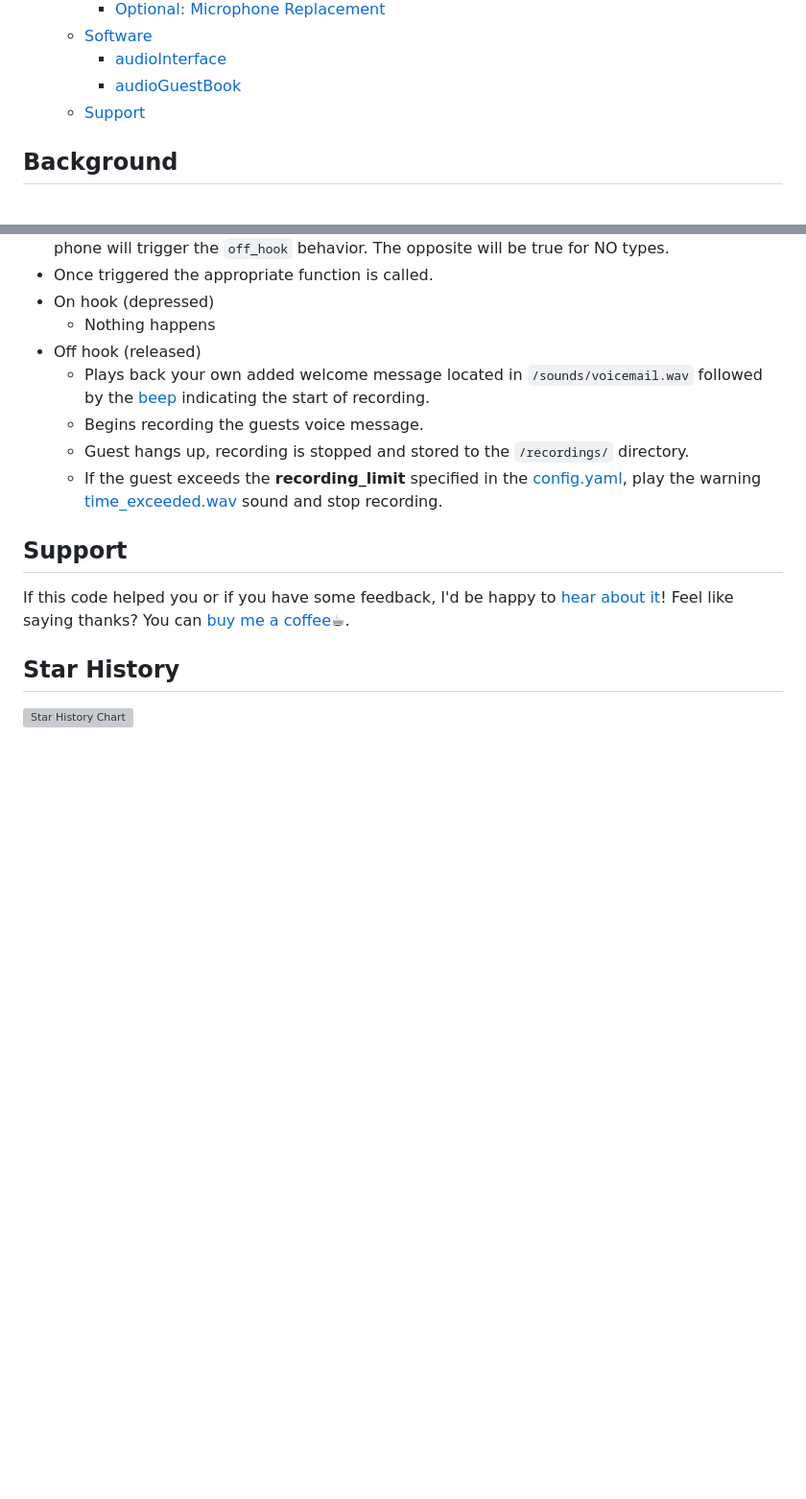
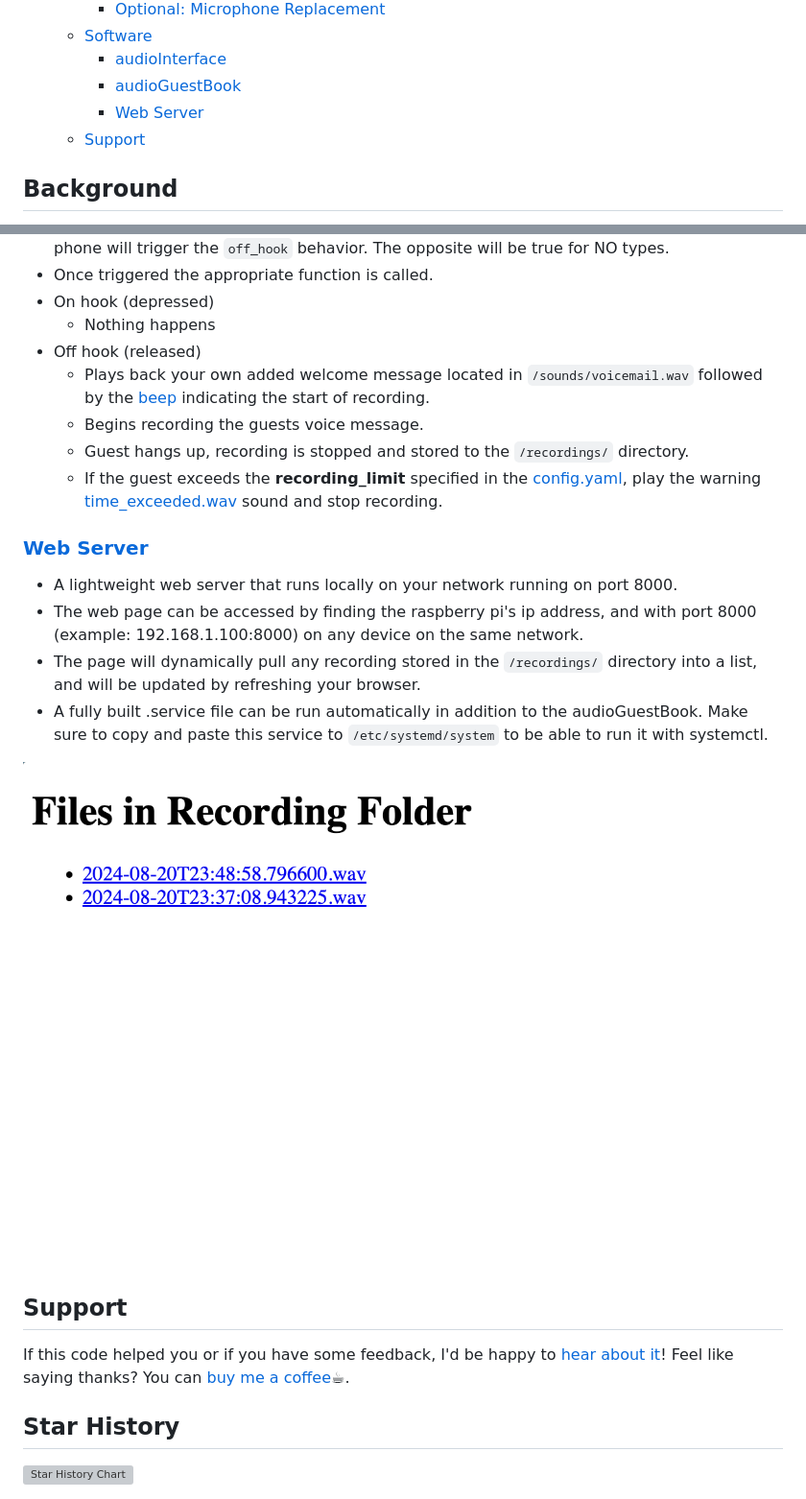
Before and after one commit to nickpourazima/rotary-phone-audio-guestbook, a Markdown page: README.md, 2 parts joined by grey strips. Shown at 96% size. Rendered like a GitHub page; pictures changed too: images/webserver-visual.png (added); blank space fills up the shorter version; grey boxes are pictures that could not be loaded.

```diff
--- a/README.md
+++ b/README.md
@@ -19,6 +19,7 @@ This project transforms a rotary phone into a voice recorder for use at special
   - [Software](#software)
     - [audioInterface](#audiointerface)
     - [audioGuestBook](#audioguestbook)
+    - [Web Server](#webserver)
   - [Support](#support)
 
 ## Background
@@ -213,6 +214,15 @@ To replace:
   - Begins recording the guests voice message.
   - Guest hangs up, recording is stopped and stored to the `/recordings/` directory.
   - If the guest exceeds the **recording_limit** specified in the [config.yaml](/config.yaml), play the warning [time_exceeded.wav](/sounds/time_exceeded.wav) sound and stop recording.
+
+### [Web Server](webserver/server.py)
+
+- A lightweight web server that runs locally on your network running on port 8000.
+- The web page can be accessed by finding the raspberry pi's ip address, and with port 8000 (example: 192.168.1.100:8000) on any device on the same network.
+- The page will dynamically pull any recording stored in the `/recordings/` directory into a list, and will be updated by refreshing your browser.
+- A fully built .service file can be run automatically in addition to the audioGuestBook. Make sure to copy and paste this service to `/etc/systemd/system` to be able to run it with systemctl.
+
+![image](images/webserver-visual.png)
 
 ## Support
 
```
Also changed, not shown: other parts of README.md (+2 -2 lines).
